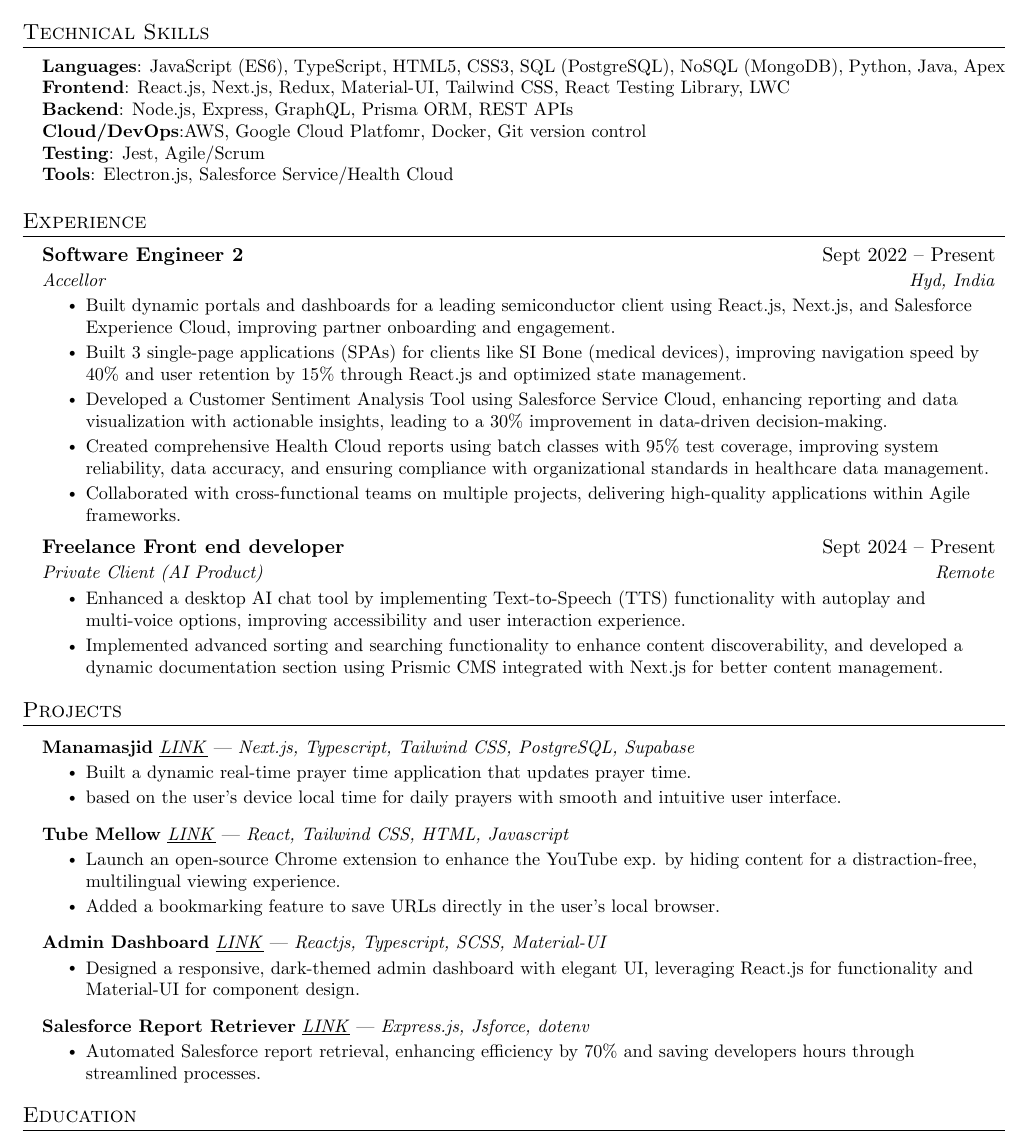
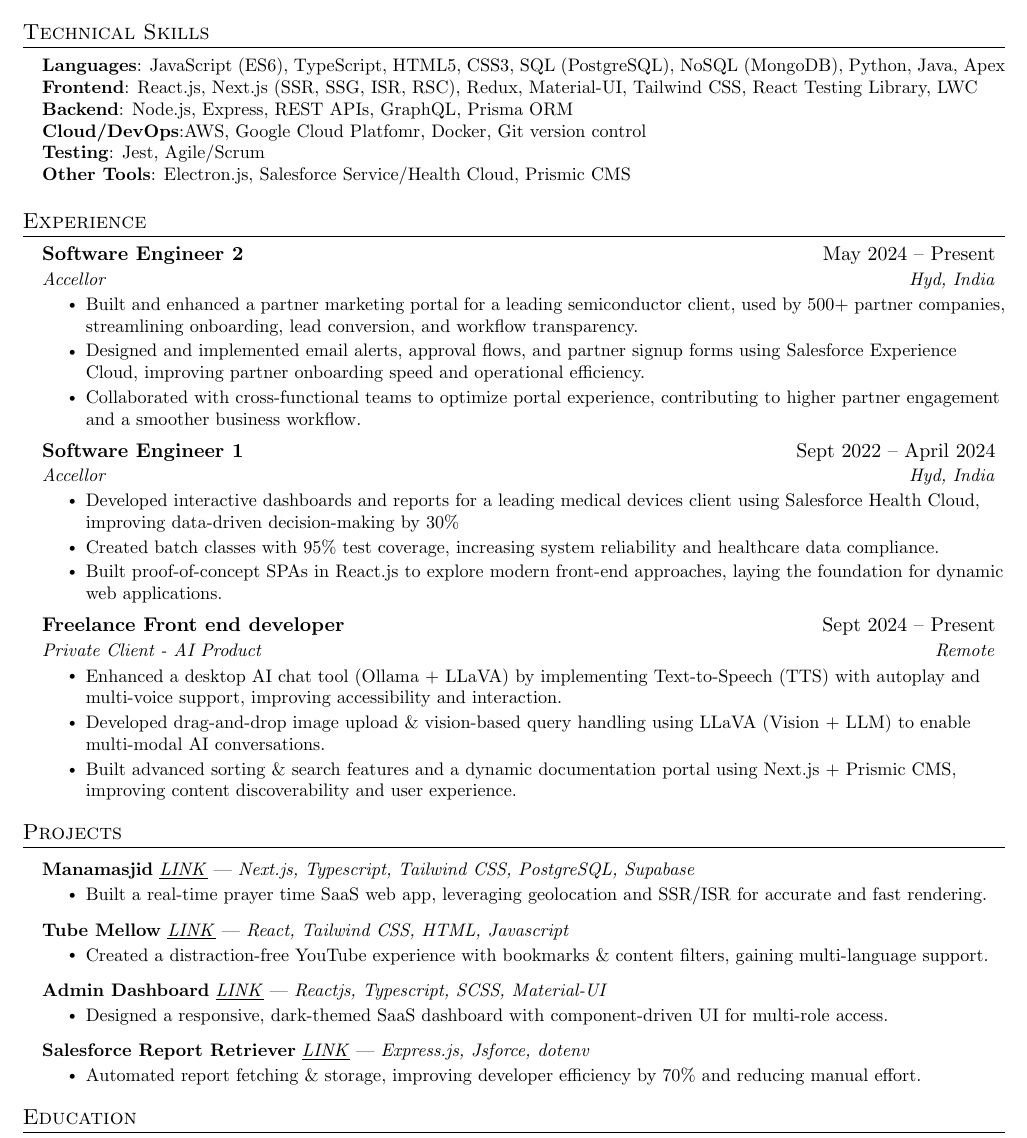
Before and after one commit to hakeemsalman/hakeemsalman, a LaTeX document (salman_fe_ui.tex): part of the page, cut so that both start at the same text. Compiled offline with pdfLaTeX.

Commit message:
made a sections and improved exp

```diff
--- a/salman_fe_ui.tex
+++ b/salman_fe_ui.tex
@@ -147,12 +147,12 @@
 \begin{itemize}[leftmargin=0.15in, label={}]
 \small{\item{
 \textbf{Languages}: JavaScript (ES6), TypeScript, HTML5, CSS3, SQL (PostgreSQL), NoSQL (MongoDB), Python, Java, Apex \\
-\textbf{Frontend}: React.js, Next.js, Redux, Material-UI, Tailwind CSS, React Testing Library, LWC \\
-\textbf{Backend}: Node.js, Express, GraphQL, Prisma ORM, REST APIs \\
+\textbf{Frontend}: React.js, Next.js (SSR, SSG, ISR, RSC), Redux, Material-UI, Tailwind CSS, React Testing Library, LWC \\
+\textbf{Backend}: Node.js, Express, REST APIs, GraphQL, Prisma ORM \\
 \textbf{Cloud/DevOps}:AWS, Google Cloud Platfomr, Docker, Git version control \\
 \textbf{Testing}: Jest, Agile/Scrum \\
 
-\textbf{Tools}: Electron.js, Salesforce Service/Health Cloud
+\textbf{Other Tools}: Electron.js, Salesforce Service/Health Cloud, Prismic CMS
 }}
 \end{itemize}
 
@@ -161,16 +161,20 @@
   \resumeSubHeadingListStart
 
     \resumeSubheading
-      {Software Engineer 2}{Sept 2022 -- Present}
+      {Software Engineer 2}{May 2024 -- Present}
       {Accellor}{Hyd, India}
       \resumeItemListStart
-        \resumeItem{Built dynamic portals and dashboards for a leading semiconductor client using React.js, Next.js, and Salesforce Experience Cloud, improving partner onboarding and engagement.}
-        \resumeItem{Built 3 single-page applications (SPAs) for clients like SI Bone (medical devices), improving navigation speed by 40\% and user retention by 15\% through React.js and optimized state management.}
-        \resumeItem{Developed a Customer Sentiment Analysis Tool using Salesforce Service Cloud, enhancing reporting and data
-visualization with actionable insights, leading to a 30\% improvement in data-driven
-decision-making.}
-        \resumeItem{Created comprehensive Health Cloud reports using batch classes with 95\% test coverage, improving system reliability, data accuracy, and ensuring compliance with organizational standards in healthcare data management.}
-        \resumeItem{Collaborated with cross-functional teams on multiple projects, delivering high-quality applications within Agile frameworks.}
+        \resumeItem{Built and enhanced a partner marketing portal for a leading semiconductor client, used by 500+ partner companies, streamlining onboarding, lead conversion, and workflow transparency.}
+        \resumeItem{Designed and implemented email alerts, approval flows, and partner signup forms using Salesforce Experience Cloud, improving partner onboarding speed and operational efficiency.}
+        \resumeItem{Collaborated with cross-functional teams to optimize portal experience, contributing to higher partner engagement and a smoother business workflow.}
+      \resumeItemListEnd
+    \resumeSubheading
+      {Software Engineer 1}{Sept 2022 -- April 2024}
+      {Accellor}{Hyd, India}
+      \resumeItemListStart
+        \resumeItem{Developed interactive dashboards and reports for a leading medical devices client using Salesforce Health Cloud, improving data-driven decision-making by 30\%}
+        \resumeItem{Created batch classes with 95\% test coverage, increasing system reliability and healthcare data compliance.}
+        \resumeItem{Built proof-of-concept SPAs in React.js to explore modern front-end approaches, laying the foundation for dynamic web applications.}
       \resumeItemListEnd
 % -----------Multiple Positions Heading-----------
 %    \resumeSubSubheading
@@ -205,10 +209,11 @@
 
     \resumeSubheading
       {Freelance Front end developer}{Sept 2024 -- Present}
-      {Private Client (AI Product)}{Remote}
+      {Private Client - AI Product}{Remote}
       \resumeItemListStart
-        \resumeItem{Enhanced a desktop AI chat tool by implementing Text-to-Speech (TTS) functionality with autoplay and multi-voice options, improving accessibility and user interaction experience.}
-        \resumeItem{Implemented advanced sorting and searching functionality to enhance content discoverability, and developed a dynamic documentation section using Prismic CMS integrated with Next.js for better content management.}
+        \resumeItem{Enhanced a desktop AI chat tool (Ollama + LLaVA) by implementing Text-to-Speech (TTS) with autoplay and multi-voice support, improving accessibility and interaction.}
+        \resumeItem{Developed drag-and-drop image upload \& vision-based query handling using LLaVA (Vision + LLM) to enable multi-modal AI conversations.}
+        \resumeItem{Built advanced sorting \& search features and a dynamic documentation portal using Next.js + Prismic CMS, improving content discoverability and user experience.}
       \resumeItemListEnd
 
   \resumeSubHeadingListEnd
@@ -236,26 +241,25 @@
      \resumeProjectHeading
           {\textbf{Manamasjid} \href{https://manamasjid.vercel.app/}{\underline{\emph{LINK}}} | \emph{Next.js, Typescript, Tailwind CSS, PostgreSQL, Supabase}}{}
           \resumeItemListStart
-            \resumeItem{Built a dynamic real-time prayer time application that updates prayer time.}
-            \resumeItem{based on the user’s device local time for daily prayers with smooth and intuitive user interface.}
+            \resumeItem{Built a real-time prayer time SaaS web app, leveraging geolocation and SSR/ISR for accurate and fast rendering.}
+            % \resumeItem{based on the user’s device local time for daily prayers with smooth and intuitive user interface.}
             % \resumeItem{Optimized Front end user experience by automating updates, removing the need for manual time adjustments, which simplified the process for users and increased app efficiency}
           \resumeItemListEnd
       \resumeProjectHeading
           {\textbf{Tube Mellow} \href{https://chromewebstore.google.com/detail/tube-mellow/fgflinjcolmfjdkilakkcgennlkhgkgh}{\underline{\emph{LINK}}} | \emph{React, Tailwind CSS, HTML, Javascript}}{}
           \resumeItemListStart
-            \resumeItem{Launch an open-source Chrome extension to enhance the YouTube exp. by hiding content for a distraction-free,
-multilingual viewing experience.}
-\resumeItem{Added a bookmarking feature to save URLs directly in the user’s local browser.}
+            \resumeItem{Created a distraction-free YouTube experience with bookmarks \& content filters, gaining multi-language support.}
+% \resumeItem{Added a bookmarking feature to save URLs directly in the user’s local browser.}
           \resumeItemListEnd
       \resumeProjectHeading
           {\textbf{Admin Dashboard} \href{https://admin-dashboard-hakeem.vercel.app/}{\underline{\emph{LINK}}} | \emph{Reactjs, Typescript, SCSS, Material-UI}}{}
           \resumeItemListStart
-            \resumeItem{Designed a responsive, dark-themed admin dashboard with elegant UI, leveraging React.js for functionality and Material-UI for component design.}
+            \resumeItem{Designed a responsive, dark-themed SaaS dashboard with component-driven UI for multi-role access.}
           \resumeItemListEnd
       \resumeProjectHeading
           {\textbf{Salesforce Report Retriever} \href{https://github.com/hakeemsalman/Salesforce-Report-Retriever/}{\underline{\emph{LINK}}} | \emph{Express.js, Jsforce, dotenv}}{}
           \resumeItemListStart
-            \resumeItem{Automated Salesforce report retrieval, enhancing efficiency by 70\% and saving developers hours through streamlined processes.}
+            \resumeItem{Automated report fetching \& storage, improving developer efficiency by 70\% and reducing manual effort.}
           \resumeItemListEnd
     \resumeSubHeadingListEnd
 
```
